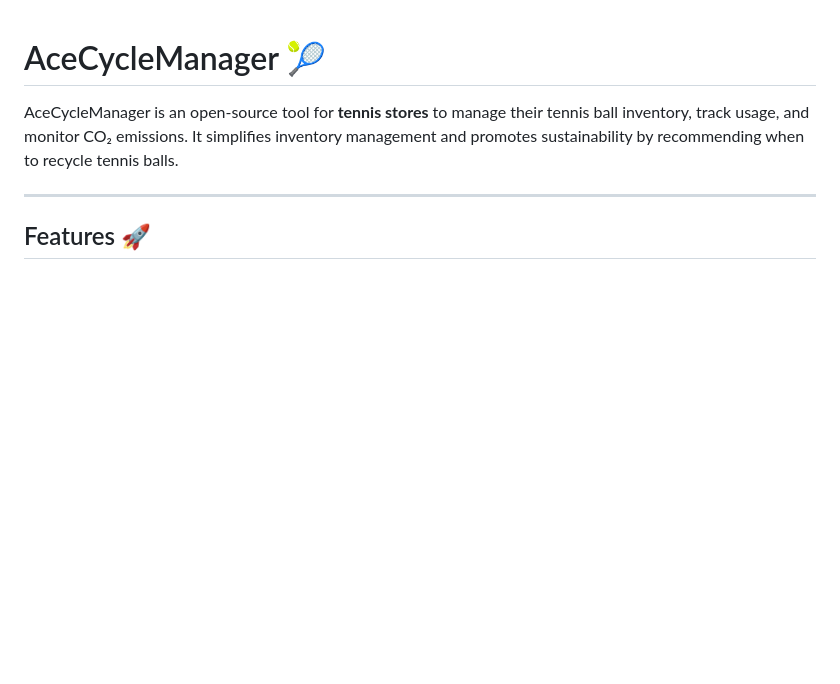
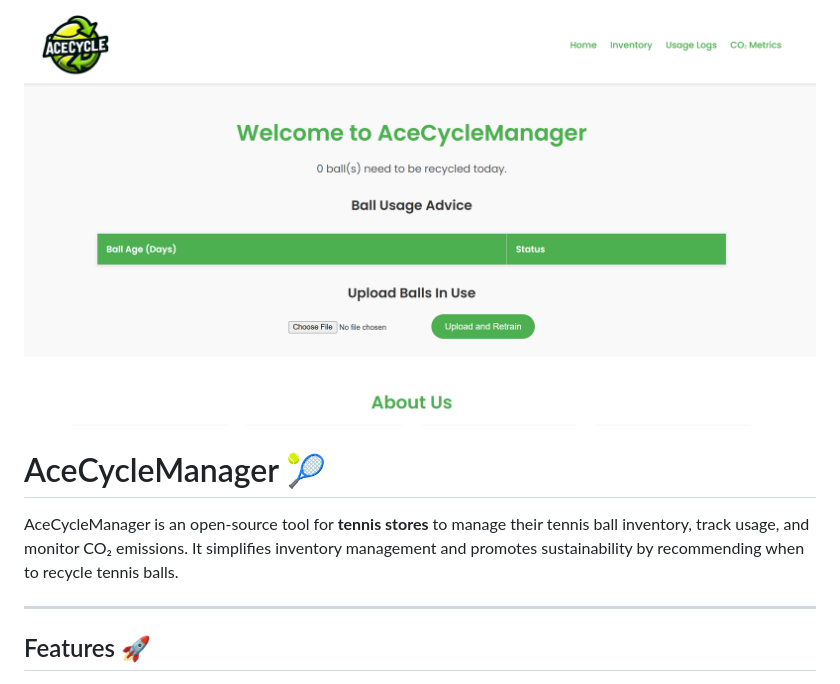
Before and after one commit to Nishant27-2006/AceCycleManager, a Markdown page: README.md, the part around the change. GitHub-like rendering; blank space fills up the shorter version.

```diff
--- a/README.md
+++ b/README.md
@@ -1,3 +1,5 @@
+![AceCycleManager Homepage](homepage.png)
+
 # AceCycleManager 🎾
 
 AceCycleManager is an open-source tool for **tennis stores** to manage their tennis ball inventory, track usage, and monitor CO₂ emissions. It simplifies inventory management and promotes sustainability by recommending when to recycle tennis balls.
```
